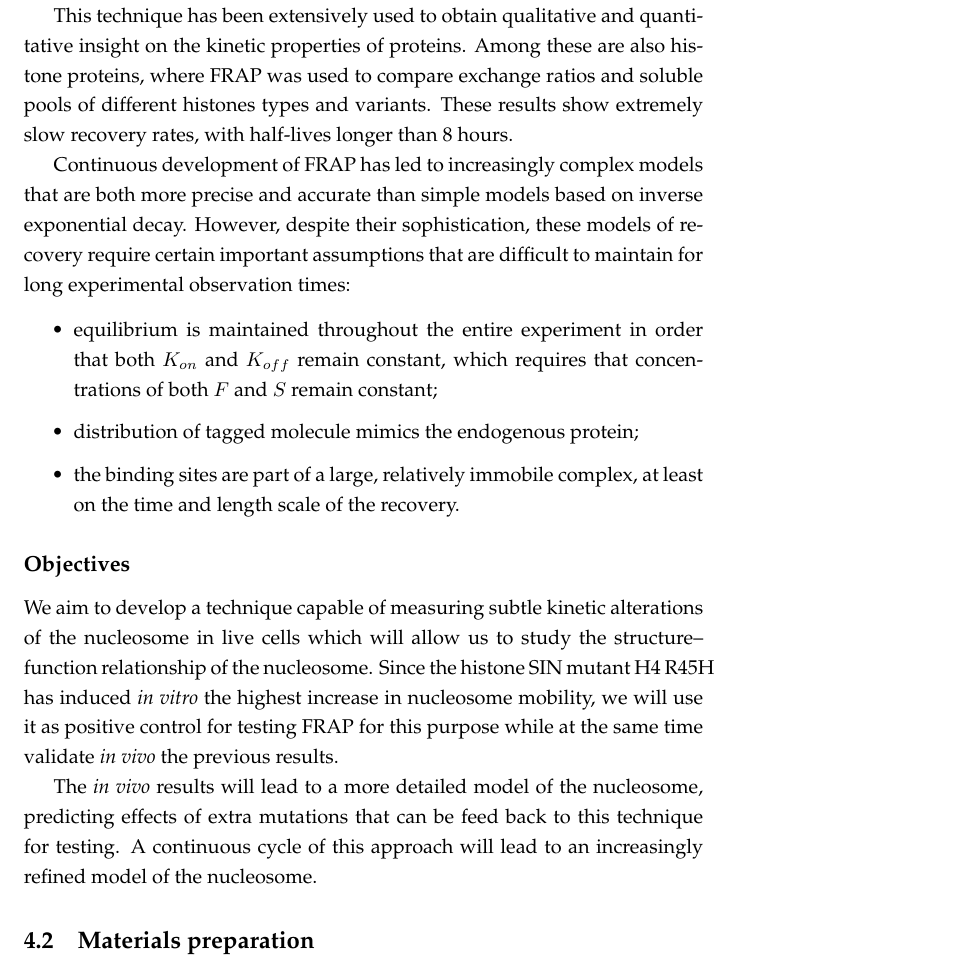
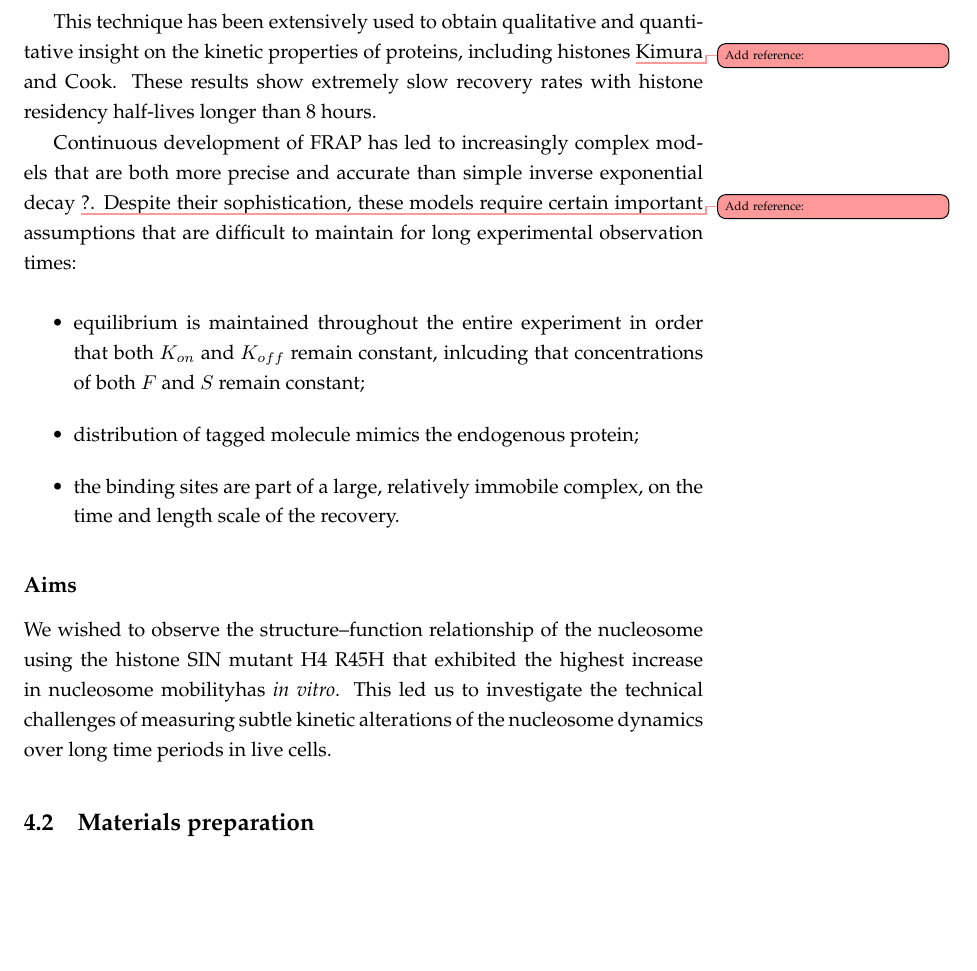
Before and after one commit to carandraug/phd-thesis, a LaTeX thesis (thesis.tex, which reads chapters/kill-frap/intro.tex): part of page 29 of 69, cut so that both start at the same text, the shorter picture padded with empty space. Compiled offline with pdfLaTeX.

Commit message:
FRAP and Aims text updated

```diff
--- a/chapters/kill-frap/intro.tex
+++ b/chapters/kill-frap/intro.tex
@@ -65,39 +63,29 @@
 
     This technique has been extensively used to obtain qualitative and quantitative
-    insight on the kinetic properties of proteins. Among these are also
-    histone proteins, where FRAP was used to compare exchange ratios and
-    soluble pools of different histones types and variants. These results
-    show extremely slow recovery rates, with half-lives longer than 8~hours.
+    insight on the kinetic properties of proteins, including histones  \addref{Kimura and Cook}.
+	These results show extremely slow recovery rates
+	with histone residency half-lives longer than 8~hours.
 
-    %% FIXME we should probably be more descriptive of Kimura and Cook results
+    %% FIXME Much more descriptive on Kimura and Cook results
 
     Continuous development of FRAP has led to increasingly complex models
-    that are both more precise and accurate than simple models based on
-    inverse exponential decay.
-    However, despite their sophistication, these models of recovery require
-    certain important assumptions that are difficult to maintain for long
-    experimental observation times:
+    that are both more precise and accurate than simple inverse exponential decay \addref{?}.
+    Despite their sophistication, these models require certain important assumptions
+	that are difficult to maintain for long experimental observation times:
 
     \begin{itemize}
       \item equilibrium is maintained throughout the entire experiment in
-            order that both \Kon{} and \Koff{} remain constant, which requires
-            that concentrations of both $F$ and $S$ remain constant;
+            order that both \Kon{} and \Koff{} remain constant,
+			inlcuding that concentrations of both $F$ and $S$ remain constant;
       \item distribution of tagged molecule mimics the endogenous protein;
       \item the binding sites are part of a large, relatively immobile complex,
-            at least on the time and length scale of the recovery.
+	  		on the time and length scale of the recovery.
     \end{itemize}
 
-  \subsection{Objectives}
+  \subsection{Aims}
 
-    We aim to develop a technique capable of measuring subtle kinetic
-    alterations of the nucleosome in live cells which will allow us to study the
-    structure--function relationship of the nucleosome.
-    Since the histone SIN mutant H4~R45H has induced \textit{in vitro} the
-    highest increase in nucleosome mobility, we will use it as positive
-    control for testing FRAP for this purpose while at the same time
-    validate \textit{in vivo} the previous results.
-
-    The \textit{in vivo} results will lead to a more detailed model of the
-    nucleosome, predicting effects of extra mutations that can be feed back
-    to this technique for testing. A continuous cycle of this approach will
-    lead to an increasingly refined model of the nucleosome.
+    We wished to observe the structure--function relationship of the nucleosome
+	using the histone SIN mutant H4~R45H that exhibited the
+	highest increase in nucleosome mobilityhas \textit{in vitro}.
+	This led us to investigate the technical challenges of measuring subtle kinetic
+    alterations of the nucleosome dynamics over long time periods in live cells.
```
Also changed, not shown: chapters/kill-frap/intro.tex (16 more changed lines).
